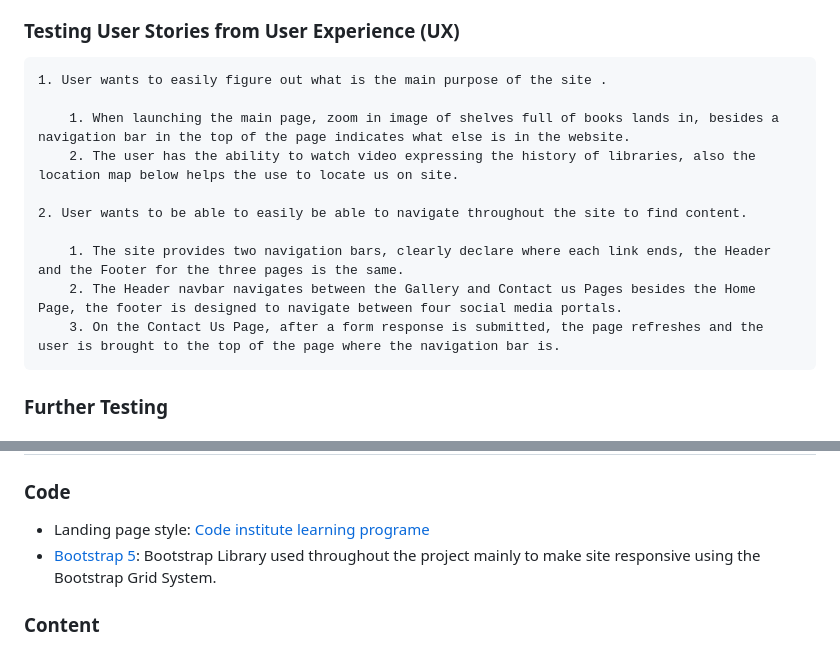
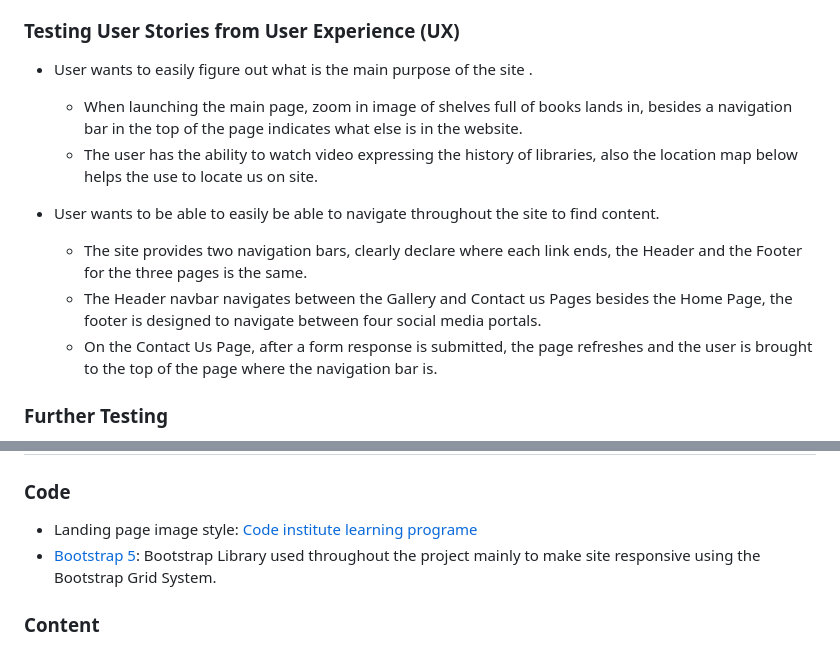
Before and after one commit to Nazek-Altayeb/kush-library, a Markdown page: README.md, 2 parts joined by grey strips. Rendered like a GitHub page.

```diff
--- a/README.md
+++ b/README.md
@@ -66,16 +66,16 @@ Two Navigation bars, the header and the footer
 
 ### Testing User Stories from User Experience (UX)
 
-    1. User wants to easily figure out what is the main purpose of the site .
+-  User wants to easily figure out what is the main purpose of the site .
 
-        1. When launching the main page, zoom in image of shelves full of books lands in, besides a navigation bar in the top of the page indicates what else is in the website.
-        2. The user has the ability to watch video expressing the history of libraries, also the location map below helps the use to locate us on site.
+    * When launching the main page, zoom in image of shelves full of books lands in, besides a navigation bar in the top of the page indicates what else is in the website.
+    * The user has the ability to watch video expressing the history of libraries, also the location map below helps the use to locate us on site.
 
-    2. User wants to be able to easily be able to navigate throughout the site to find content.
+-  User wants to be able to easily be able to navigate throughout the site to find content.
 
-        1. The site provides two navigation bars, clearly declare where each link ends, the Header and the Footer for the three pages is the same.
-        2. The Header navbar navigates between the Gallery and Contact us Pages besides the Home Page, the footer is designed to navigate between four social media portals.
-        3. On the Contact Us Page, after a form response is submitted, the page refreshes and the user is brought to the top of the page where the navigation bar is.
+    * The site provides two navigation bars, clearly declare where each link ends, the Header and the Footer for the three pages is the same.
+    * The Header navbar navigates between the Gallery and Contact us Pages besides the Home Page, the footer is designed to navigate between four social media portals.
+    * On the Contact Us Page, after a form response is submitted, the page refreshes and the user is brought to the top of the page where the navigation bar is.
 
 ### Further Testing
 -   The website was viewed on a variety of devices such as Desktop, Laptop, iPhone7, iPhone 8 & iPhoneX ...etc.
@@ -128,7 +128,7 @@ The project was deployed to GitHub Pages using the following steps...
 
 # Credit
 ### Code
-- Landing page style:  [Code institute learning programe](https://learn.codeinstitute.net/courses/course-v1:CodeInstitute+LR101+2021_T1/courseware/4a07c57382724cfda5834497317f24d5/6fd29d155c3b42248ff57bae32978a4b/)
+- Landing page image style:  [Code institute learning programe](https://learn.codeinstitute.net/courses/course-v1:CodeInstitute+LR101+2021_T1/courseware/4a07c57382724cfda5834497317f24d5/6fd29d155c3b42248ff57bae32978a4b/)
 - [Bootstrap 5](https://getbootstrap.com/docs/5.2/getting-started/introduction/): Bootstrap Library used throughout the project mainly to make site responsive using the Bootstrap Grid System.
 
 ###  Content
```
Also changed, not shown: other parts of README.md (+2 -2 lines).
